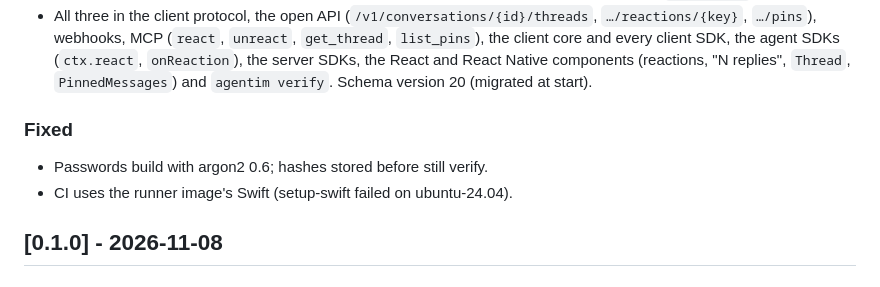
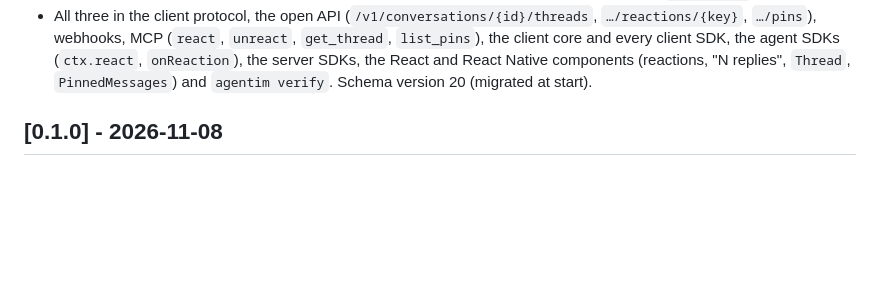
Before and after one commit to wmkrfjnwvb-svg/agentim, a Markdown page: CHANGELOG.md, the part around the change. Rendered like a GitHub page; blank space fills up the shorter version.

Commit message:
CHANGELOG: the argon2 and Swift fixes shipped in 0.1.0
Co-Authored-By: Claude Opus 5.5 <noreply@anthropic.com>
Claude-Session: https://claude.ai/code/session_01ScjbyHevEVUCwQQcuQ5rXa

```diff
--- a/CHANGELOG.md
+++ b/CHANGELOG.md
@@ -32,11 +32,6 @@ notes are taken from it.
   the server SDKs, the React and React Native components (reactions,
   "N replies", `Thread`, `PinnedMessages`) and `agentim verify`. Schema
   version 20 (migrated at start).
-
-### Fixed
-
-- Passwords build with argon2 0.6; hashes stored before still verify.
-- CI uses the runner image's Swift (setup-swift failed on ubuntu-24.04).
 
 ## [0.1.0] - 2026-11-08
 
```
